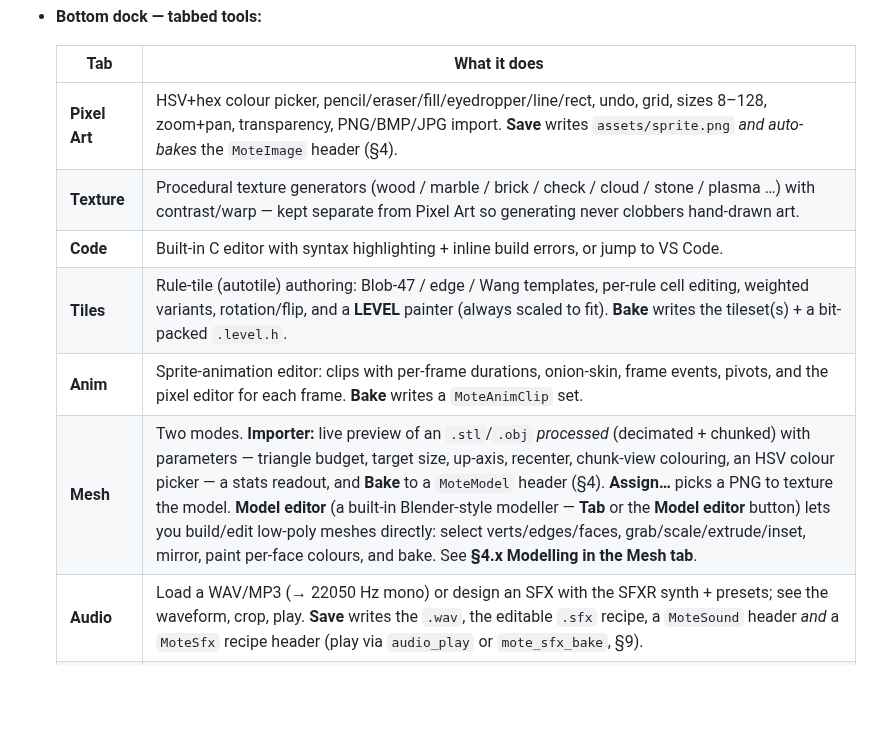
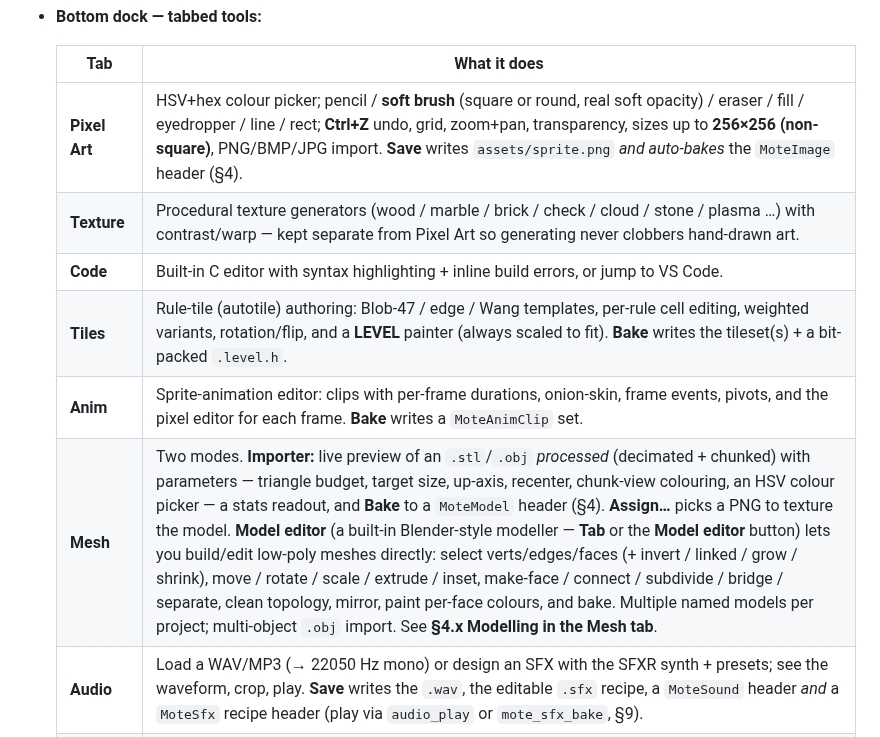
Before and after one commit to austinio7116/mote, a Markdown page: README.md, the part around one of its changes. GitHub-like rendering; blank space fills up the shorter version.

```diff
--- a/README.md
+++ b/README.md
@@ -217,12 +217,12 @@ a live arena-memory meter and its flash size:
 
   | Tab | What it does |
   |---|---|
-  | **Pixel Art** | HSV+hex colour picker, pencil/eraser/fill/eyedropper/line/rect, undo, grid, sizes 8–128, zoom+pan, transparency, PNG/BMP/JPG import. **Save** writes `assets/sprite.png` *and auto-bakes* the `MoteImage` header (§4). |
+  | **Pixel Art** | HSV+hex colour picker; pencil / **soft brush** (square or round, real soft opacity) / eraser / fill / eyedropper / line / rect; **Ctrl+Z** undo, grid, zoom+pan, transparency, sizes up to **256×256 (non-square)**, PNG/BMP/JPG import. **Save** writes `assets/sprite.png` *and auto-bakes* the `MoteImage` header (§4). |
   | **Texture** | Procedural texture generators (wood / marble / brick / check / cloud / stone / plasma …) with contrast/warp — kept separate from Pixel Art so generating never clobbers hand-drawn art. |
   | **Code** | Built-in C editor with syntax highlighting + inline build errors, or jump to VS Code. |
   | **Tiles** | Rule-tile (autotile) authoring: Blob-47 / edge / Wang templates, per-rule cell editing, weighted variants, rotation/flip, and a **LEVEL** painter (always scaled to fit). **Bake** writes the tileset(s) + a bit-packed `.level.h`. |
   | **Anim** | Sprite-animation editor: clips with per-frame durations, onion-skin, frame events, pivots, and the pixel editor for each frame. **Bake** writes a `MoteAnimClip` set. |
-  | **Mesh** | Two modes. **Importer:** live preview of an `.stl`/`.obj` *processed* (decimated + chunked) with parameters — triangle budget, target size, up-axis, recenter, chunk-view colouring, an HSV colour picker — a stats readout, and **Bake** to a `MoteModel` header (§4). **Assign…** picks a PNG to texture the model. **Model editor** (a built-in Blender-style modeller — **Tab** or the **Model editor** button) lets you build/edit low-poly meshes directly: select verts/edges/faces, grab/scale/extrude/inset, mirror, paint per-face colours, and bake. See **§4.x Modelling in the Mesh tab**. |
+  | **Mesh** | Two modes. **Importer:** live preview of an `.stl`/`.obj` *processed* (decimated + chunked) with parameters — triangle budget, target size, up-axis, recenter, chunk-view colouring, an HSV colour picker — a stats readout, and **Bake** to a `MoteModel` header (§4). **Assign…** picks a PNG to texture the model. **Model editor** (a built-in Blender-style modeller — **Tab** or the **Model editor** button) lets you build/edit low-poly meshes directly: select verts/edges/faces (+ invert / linked / grow / shrink), move / rotate / scale / extrude / inset, make-face / connect / subdivide / bridge / separate, clean topology, mirror, paint per-face colours, and bake. Multiple named models per project; multi-object `.obj` import. See **§4.x Modelling in the Mesh tab**. |
   | **Audio** | Load a WAV/MP3 (→ 22050 Hz mono) or design an SFX with the SFXR synth + presets; see the waveform, crop, play. **Save** writes the `.wav`, the editable `.sfx` recipe, a `MoteSound` header *and* a `MoteSfx` recipe header (play via `audio_play` or `mote_sfx_bake`, §9). |
   | **Device** | Ping / List / Push / Push & Launch / Stream Logs / Wipe over USB. |
   | **Console** | Live build + device output. |
```
Also changed, not shown: other parts of README.md (+32 -6 lines), CHANGELOG.md (+43 -14 lines), docs/img/studio-model-editor.png (added).
